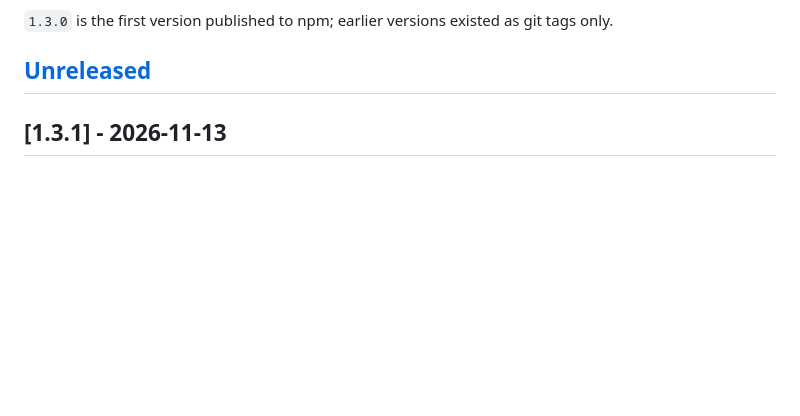
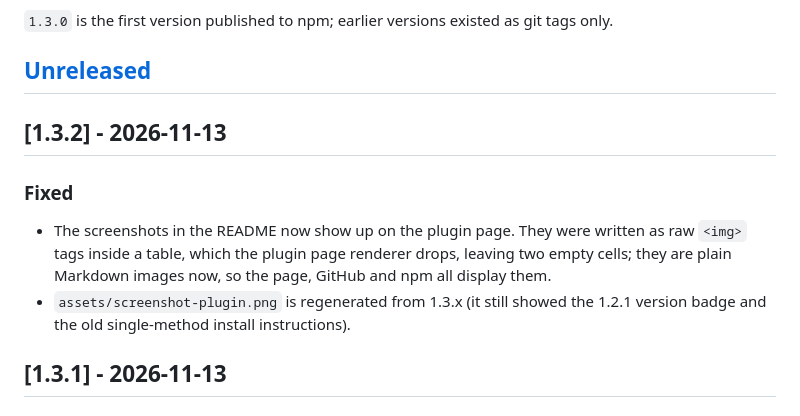
Before and after one commit to ffpinkle/dsh-minimax-image, a Markdown page: CHANGELOG.md, the part around the change. GitHub-like rendering; blank space fills up the shorter version.

Commit message:
docs(readme): render the screenshots in the plugin page and refresh the plugin page image
Raw img tags inside a table are dropped by the plugin page renderer, so the README showed two empty cells; plain Markdown images work everywhere. screenshot-plugin.png is regenerated on 1.3.x.

```diff
--- a/CHANGELOG.md
+++ b/CHANGELOG.md
@@ -7,6 +7,16 @@ All notable changes to this project are documented here. The format follows
 `1.3.0` is the first version published to npm; earlier versions existed as git tags only.
 
 ## [Unreleased]
+
+## [1.3.2] - 2026-11-13
+
+### Fixed
+
+- The screenshots in the README now show up on the plugin page. They were written as raw
+  `<img>` tags inside a table, which the plugin page renderer drops, leaving two empty cells;
+  they are plain Markdown images now, so the page, GitHub and npm all display them.
+- `assets/screenshot-plugin.png` is regenerated from 1.3.x (it still showed the 1.2.1 version
+  badge and the old single-method install instructions).
 
 ## [1.3.1] - 2026-11-13
 
```
Also changed, not shown: README.md (+2 -2 lines), assets/screenshot-plugin.png, 1 other file.
